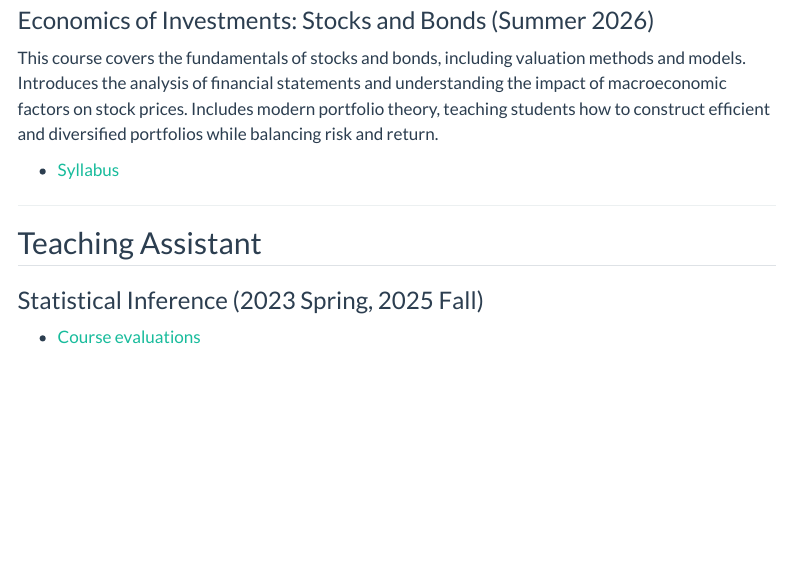
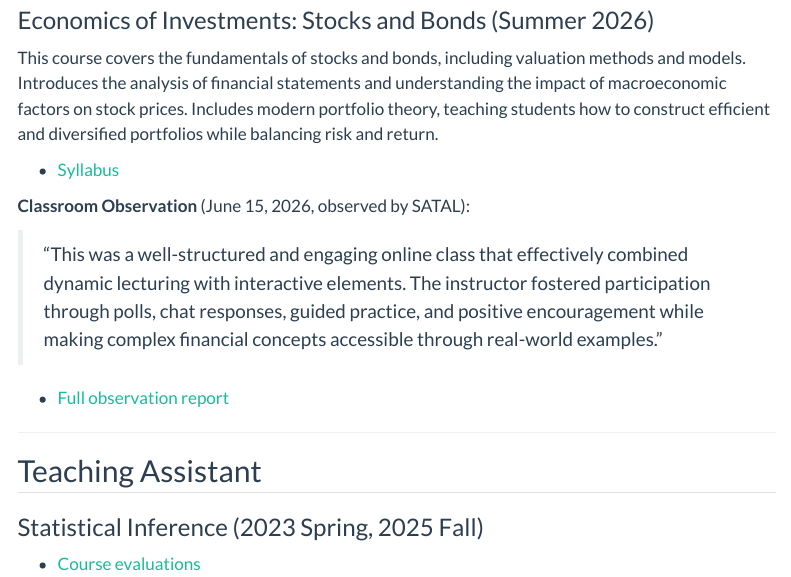
Before and after one commit to zerin5577/zerindong, a Quarto document (teaching.qmd): the page in a window 1100 px wide, from 140 px down. Rendered offline with R 4.5, knitr and Pandoc in place of Quarto, with nearby package versions; menus at the side of the page are left out.

Commit message:
add classroom observation report and highlight

```diff
--- a/teaching.qmd
+++ b/teaching.qmd
@@ -8,6 +8,12 @@ title: "Teaching"
 This course covers the fundamentals of stocks and bonds, including valuation methods and models. Introduces the analysis of financial statements and understanding the impact of macroeconomic factors on stock prices. Includes modern portfolio theory, teaching students how to construct efficient and diversified portfolios while balancing risk and return.
 
 - [Syllabus](teaching/econ163a_investments_summer2026_syllabus.pdf)
+
+**Classroom Observation** (June 15, 2026, observed by SATAL):
+
+> "This was a well-structured and engaging online class that effectively combined dynamic lecturing with interactive elements. The instructor fostered participation through polls, chat responses, guided practice, and positive encouragement while making complex financial concepts accessible through real-world examples."
+
+- [Full observation report](teaching/econ163a_observation.pdf)
 
 ---
 
```
Also changed, not shown: docs/search.json, teaching/econ163a_observation.pdf (added), 2 other files.
